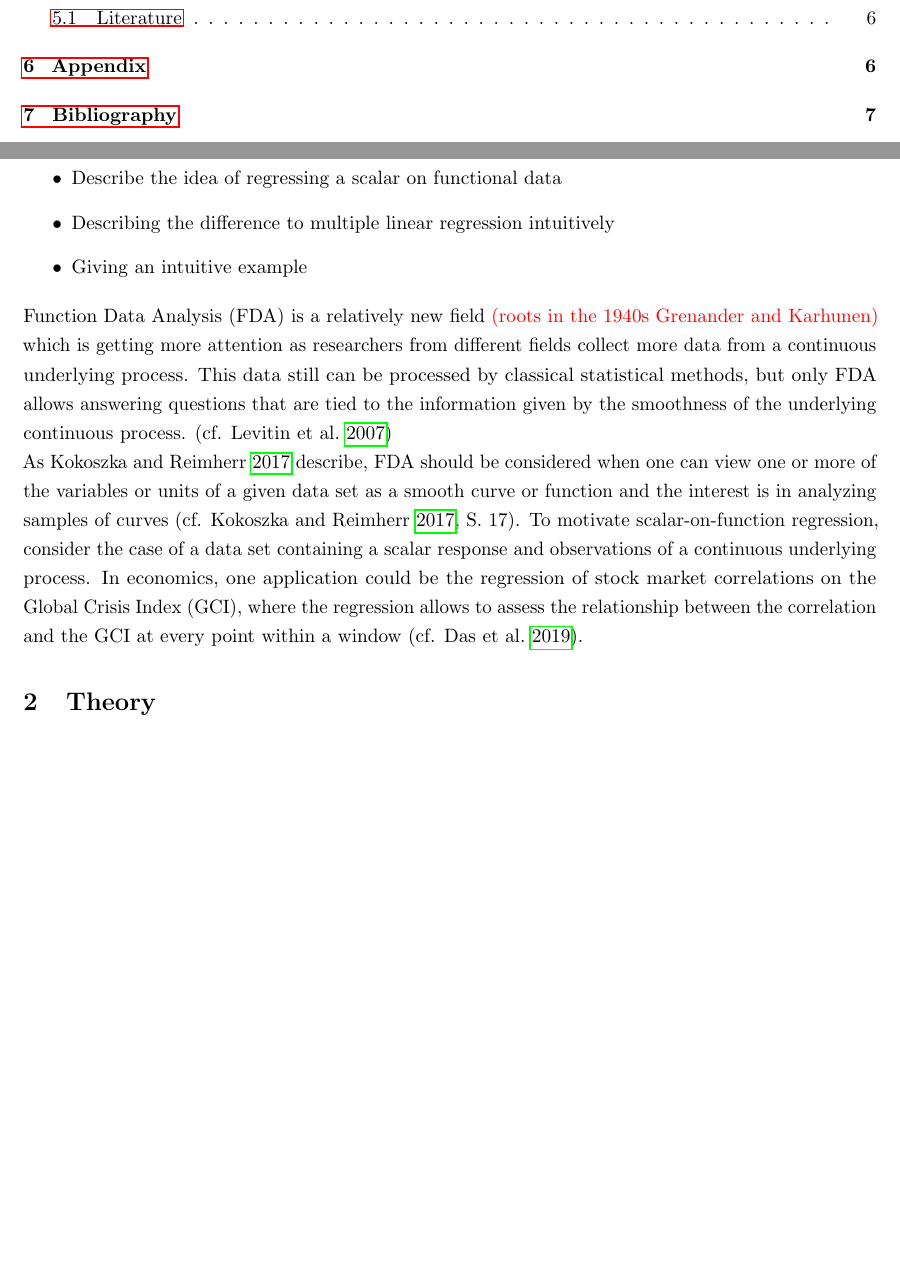
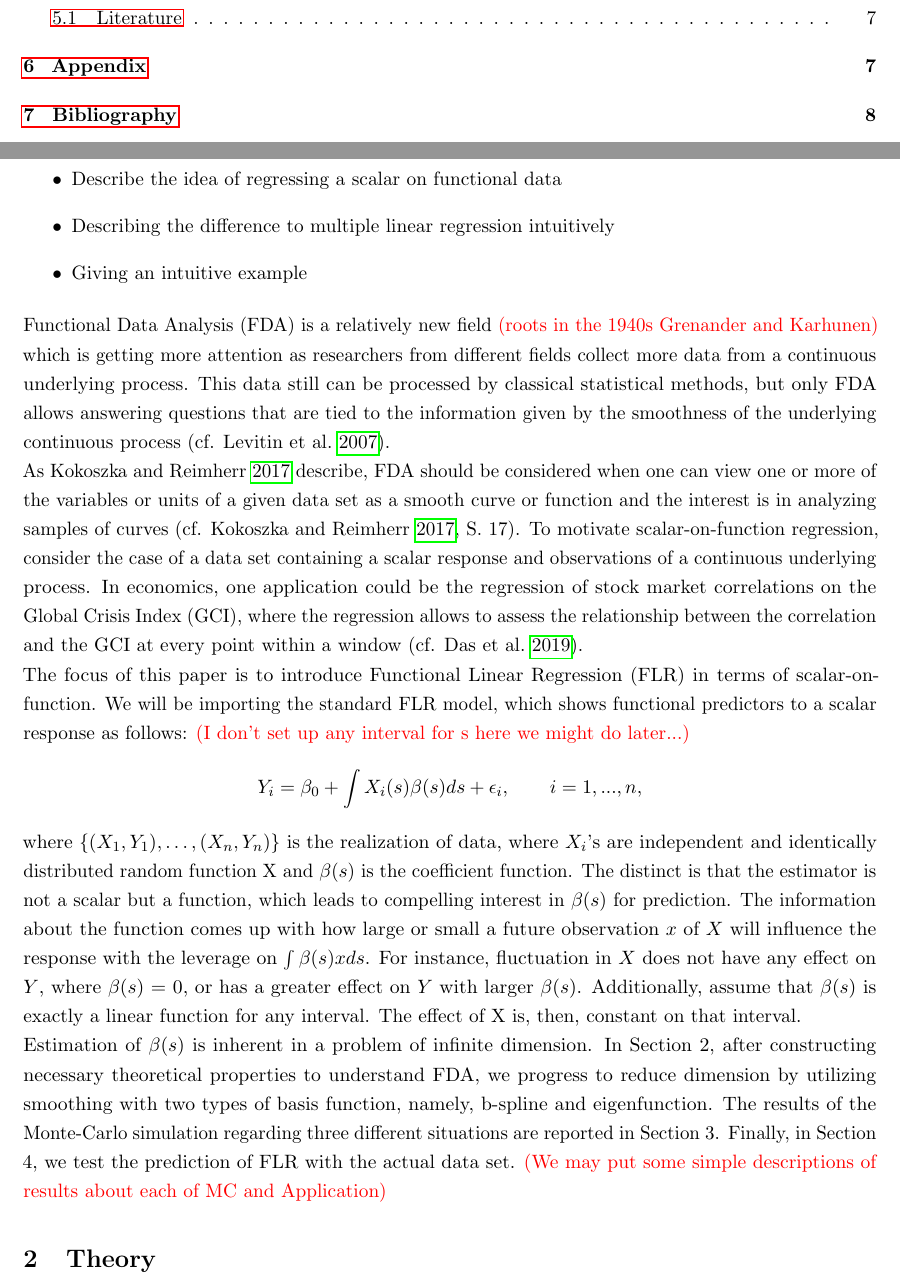
Before and after one commit to JakobJuergens/Basis_Choice_FLR, a LaTeX document (main.tex): two parts of pages 2 and 3 of 7 before the commit and two parts of pages 2 and 3 of 8 after it, joined at a grey line, cut so that both start at the same text, the shorter picture padded with empty space. Compiled offline with pdfLaTeX.

Commit message:
Add_Intro

```diff
--- a/main.tex
+++ b/main.tex
@@ -39,9 +39,14 @@ style=authoryear-comp,
 		\item Describing the difference to multiple linear regression intuitively
 		\item Giving an intuitive example
 	\end{itemize}
-	Function Data Analysis (FDA) is a relatively new field {\color{red} (roots in the 1940s Grenander and Karhunen)} which is getting more attention as researchers from different fields collect more data from a continuous underlying process. This data still can be processed by classical statistical methods, but only FDA allows answering questions that are tied to the information given by the smoothness of the underlying continuous process. (cf. \cite{levitin_introduction_2007})\\
+	Functional Data Analysis (FDA) is a relatively new field {\color{red} (roots in the 1940s Grenander and Karhunen)} which is getting more attention as researchers from different fields collect more data from a continuous underlying process. This data still can be processed by classical statistical methods, but only FDA allows answering questions that are tied to the information given by the smoothness of the underlying continuous process (cf. \cite{levitin_introduction_2007}).\\
 	 As \cite{kokoszka_introduction_2017} describe, FDA should be considered when one can view one or more of the variables or units of a given data set as a smooth curve or function and the interest is in analyzing samples of curves (cf. \cite[S.~17]{kokoszka_introduction_2017}).
-	 To motivate scalar-on-function regression, consider the case of a data set containing a scalar response and observations of a continuous underlying process. In economics, one application could be the regression of stock market correlations on the Global Crisis Index (GCI), where the regression allows to assess the relationship between the correlation and the GCI at every point within a window (cf. \cite{Das_2019}).
+	 To motivate scalar-on-function regression, consider the case of a data set containing a scalar response and observations of a continuous underlying process. In economics, one application could be the regression of stock market correlations on the Global Crisis Index (GCI), where the regression allows to assess the relationship between the correlation and the GCI at every point within a window (cf. \cite{Das_2019}).\\
+	 The focus of this paper is to introduce Functional Linear Regression (FLR) in terms of scalar-on-function. We will be importing the standard FLR model, which shows functional predictors to a scalar response as follows:  {\color{red} (I don't set up any interval for s here we might do later...)}
+	 $$Y_{i} = \beta_{0} + \int{X_{i}(s)\beta(s)ds} + \epsilon_{i},
+	 \qquad i = 1, ..., n,$$
+	 where $\{(X_{1}, Y_{1}), …, (X_{n}, Y_{n})\}$ is the realization of data, where $X_{i}$’s are independent and identically distributed random function X and $\beta(s)$ is the coefficient function. The distinct is that the estimator is not a scalar but a function, which leads to compelling interest in $\beta(s)$ for prediction. The information about the function comes up with how large or small a future observation $x$ of $X$ will influence the response with the leverage on $\int{\beta(s)xds}$. For instance, fluctuation in $X$ does not have any effect on $Y$, where $\beta(s)$ = 0, or has a greater effect on $Y$ with larger $\beta(s)$. Additionally, assume that $\beta(s)$ is exactly a linear function for any interval. The effect of X is, then, constant on that interval.\\
+	 Estimation of $\beta(s)$ is inherent in a problem of infinite dimension. In Section 2, after constructing necessary theoretical properties to understand FDA, we progress to reduce dimension by utilizing smoothing with two types of basis function, namely, b-spline and eigenfunction. The results of the Monte-Carlo simulation regarding three different situations are reported in Section 3. Finally, in Section 4, we test the prediction of FLR with the actual data set. {\color{red} (We may put some simple descriptions of results about each of MC and Application)}
 
 	\section{Theory}
 
```
Also changed, not shown: main.pdf, 6 other files.
